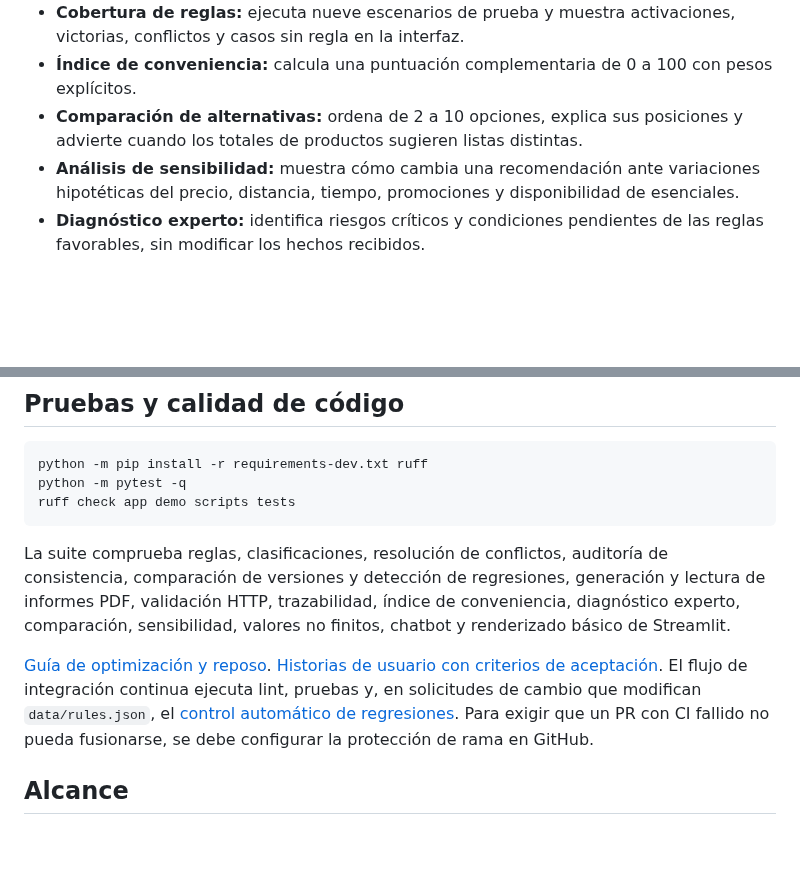
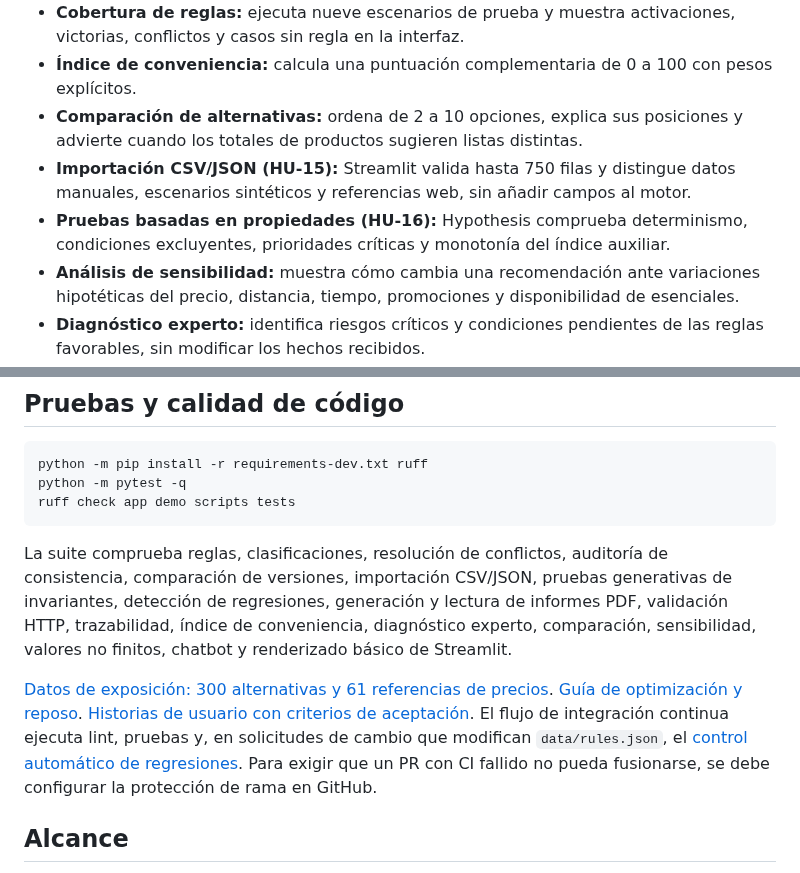
Before and after one commit to Stven2909/smartmarket-sv, a Markdown page: README.md, 2 parts joined by grey strips. Rendered like a GitHub page; blank space fills up the shorter version.

Commit message:
docs: HU15/HU16, importación con procedencia y datos de exposición

````diff
--- a/README.md
+++ b/README.md
@@ -23,6 +23,8 @@ Cada recomendación incluye su conclusión, una acción sugerida y la explicaci
 - **Cobertura de reglas:** ejecuta nueve escenarios de prueba y muestra activaciones, victorias, conflictos y casos sin regla en la interfaz.
 - **Índice de conveniencia:** calcula una puntuación complementaria de 0 a 100 con pesos explícitos.
 - **Comparación de alternativas:** ordena de 2 a 10 opciones, explica sus posiciones y advierte cuando los totales de productos sugieren listas distintas.
+- **Importación CSV/JSON (HU-15):** Streamlit valida hasta 750 filas y distingue datos manuales, escenarios sintéticos y referencias web, sin añadir campos al motor.
+- **Pruebas basadas en propiedades (HU-16):** Hypothesis comprueba determinismo, condiciones excluyentes, prioridades críticas y monotonía del índice auxiliar.
 - **Análisis de sensibilidad:** muestra cómo cambia una recomendación ante variaciones hipotéticas del precio, distancia, tiempo, promociones y disponibilidad de esenciales.
 - **Diagnóstico experto:** identifica riesgos críticos y condiciones pendientes de las reglas favorables, sin modificar los hechos recibidos.
 - **Auditoría de reglas (HU-11):** identifica duplicados, condiciones incompatibles, reglas sombreadas y coincidencias controladas por prioridad con 2430 escenarios sintéticos.
@@ -273,9 +275,9 @@ python -m pytest -q
 ruff check app demo scripts tests
 ```
 
-La suite comprueba reglas, clasificaciones, resolución de conflictos, auditoría de consistencia, comparación de versiones y detección de regresiones, generación y lectura de informes PDF, validación HTTP, trazabilidad, índice de conveniencia, diagnóstico experto, comparación, sensibilidad, valores no finitos, chatbot y renderizado básico de Streamlit.
+La suite comprueba reglas, clasificaciones, resolución de conflictos, auditoría de consistencia, comparación de versiones, importación CSV/JSON, pruebas generativas de invariantes, detección de regresiones, generación y lectura de informes PDF, validación HTTP, trazabilidad, índice de conveniencia, diagnóstico experto, comparación, sensibilidad, valores no finitos, chatbot y renderizado básico de Streamlit.
 
-[Guía de optimización y reposo](docs/optimizacion-reposo.md). [Historias de usuario con criterios de aceptación](docs/historias-de-usuario.md). El flujo de integración continua ejecuta lint, pruebas y, en solicitudes de cambio que modifican `data/rules.json`, el [control automático de regresiones](docs/ci-regresion-reglas.md). Para exigir que un PR con CI fallido no pueda fusionarse, se debe configurar la protección de rama en GitHub.
+[Datos de exposición: 300 alternativas y 61 referencias de precios](docs/importacion-datos-y-propiedades.md). [Guía de optimización y reposo](docs/optimizacion-reposo.md). [Historias de usuario con criterios de aceptación](docs/historias-de-usuario.md). El flujo de integración continua ejecuta lint, pruebas y, en solicitudes de cambio que modifican `data/rules.json`, el [control automático de regresiones](docs/ci-regresion-reglas.md). Para exigir que un PR con CI fallido no pueda fusionarse, se debe configurar la protección de rama en GitHub.
 
 ## Alcance
 
````
